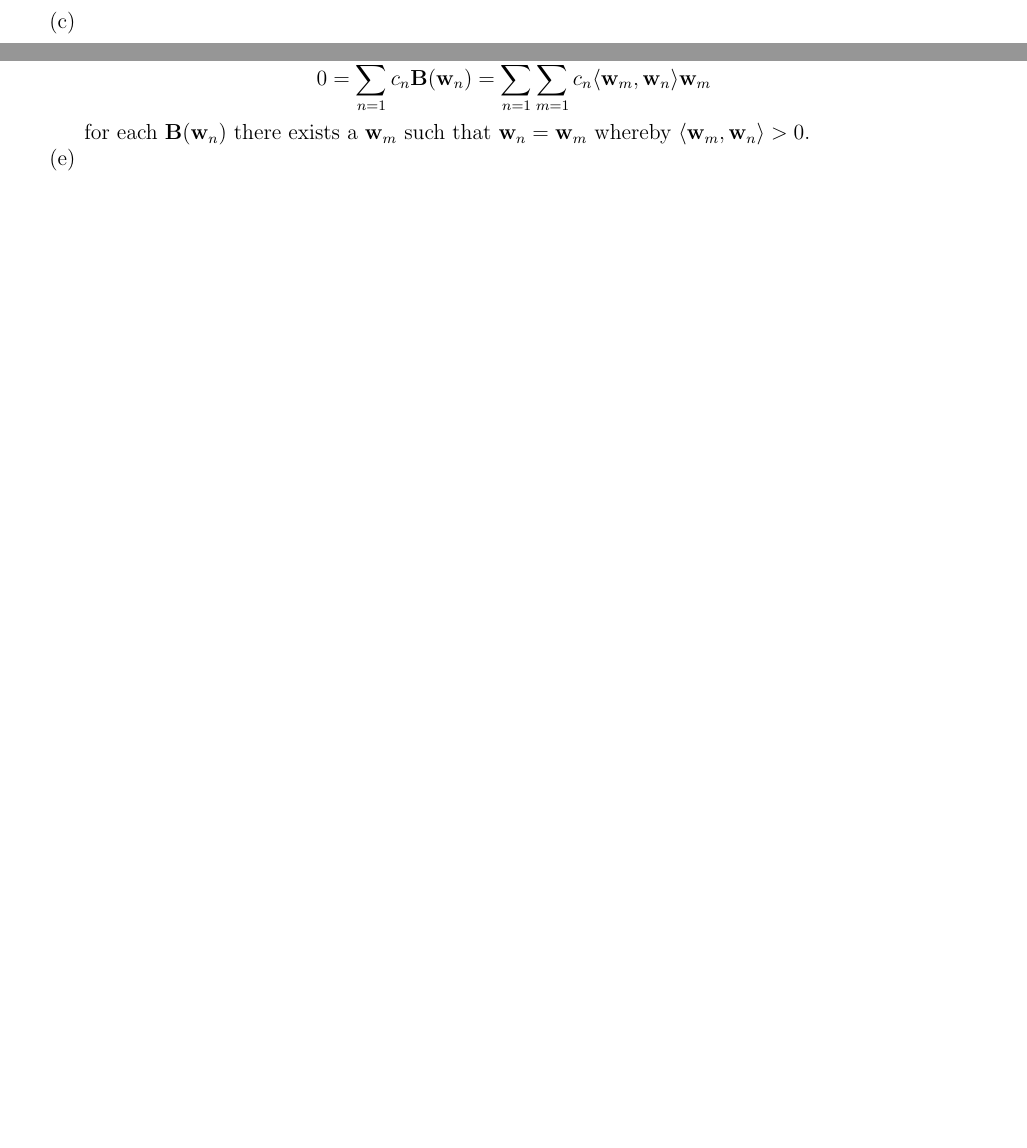
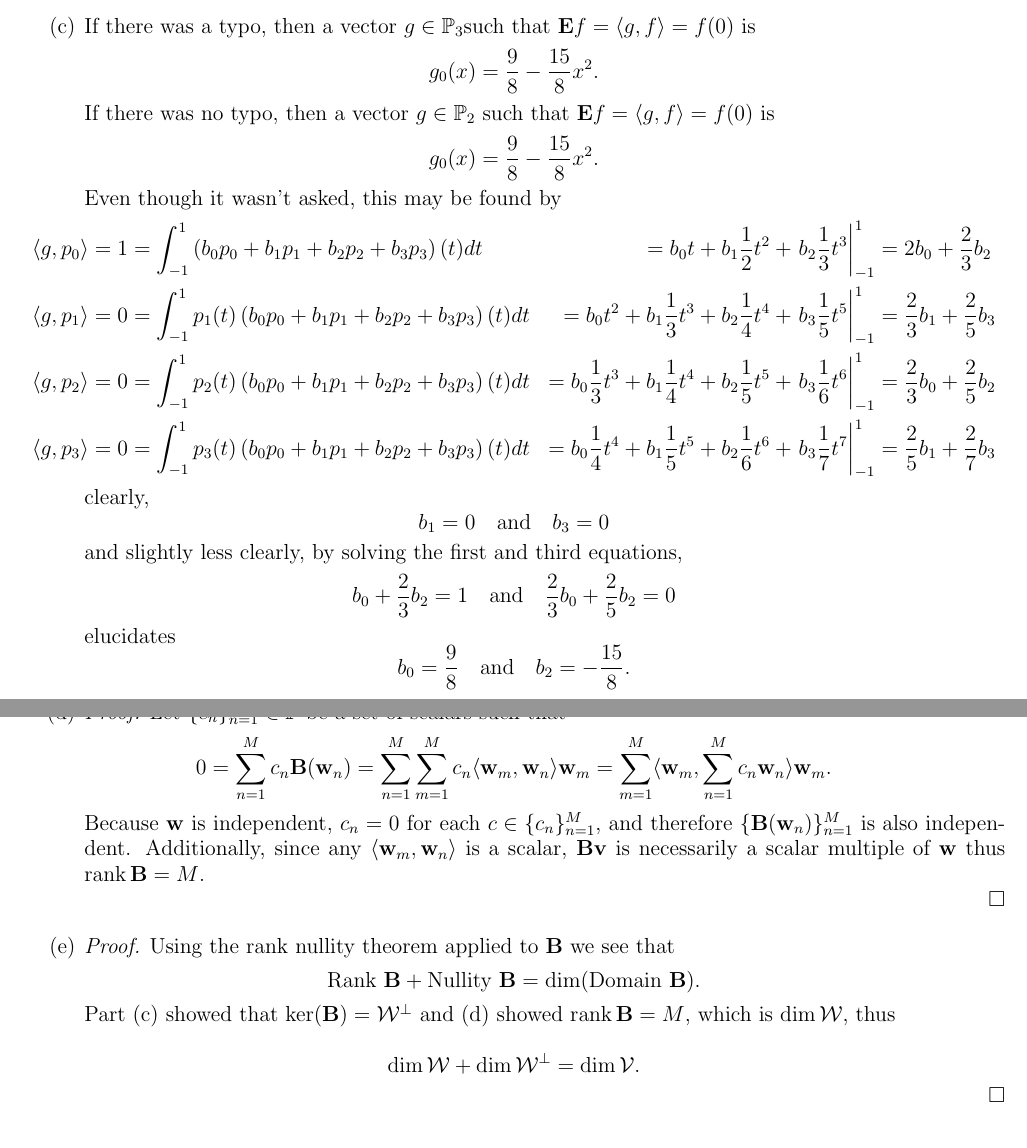
Before and after one commit to bhosley/Schoolwork, a LaTeX problem sheet (2022Q4 - Linear Algebra/HW7/HW7.tex): two parts of pages 1 and 2 of 2 before the commit and two parts of pages 2 and 4 of 4 after it, joined at a grey line, cut at the place of the change, the shorter picture padded with empty space. Compiled offline with pdfLaTeX.

Commit message:
Update HW7.tex

```diff
--- a/2022Q4 - Linear Algebra/HW7/HW7.tex
+++ b/2022Q4 - Linear Algebra/HW7/HW7.tex
@@ -20,6 +20,7 @@
 \usepackage{epstopdf}
 \usepackage{amsmath, amsthm, amssymb}
 \usepackage{fancybox}
+\usepackage{comment}
 
 \newcommand{\1}{\mathbbm{1}}
 
@@ -133,17 +136,52 @@
 
 \item
 A basis for \(\operatorname{span}\{p_{0}\}^\perp\)
-	is \(\{b_{n}\}_{n=1}^{3}\) in which
+is \(\{q_{n}\}_{n=1}^{3}\) in which
 \begin{align*}
-		b_1(x) = x, \quad
-		b_2(x) = x^3, \quad
+	q_1(x) = x, \quad
+	q_2(x) = x^3, \quad
 	\text{and} \quad
-		b_3(x) = 3x^2-1 \quad
+	q_3(x) = 3x^2-1 \quad
 	\text{for all } x\in\mathbb{R}.
 \end{align*}
 
 \item
+If there was a typo, then a vector \(g\in\mathbb{P}_{3}\)such that \(\mathbf{E}f = \langle g,f\rangle = f(0)\) is
+\[g_0(x) = \frac{9}{8}-\frac{15}{8}x^2.\]
+If there was no typo, then a vector \(g\in\mathbb{P}_{2}\) such that \(\mathbf{E}f = \langle g,f\rangle = f(0)\) is
+\[g_0(x) = \frac{9}{8}-\frac{15}{8}x^2.\]
 
+Even though it wasn't asked, this may be found by
+\begin{align*}
+	\left\langle g, p_0\right\rangle &= 1
+	=\int_{-1}^1\left(b_0 p_0+b_1 p_1+b_2 p_2+b_3 p_3\right)(t) dt
+	&= b_0 t+b_1 \frac{1}{2} t^2+\left.b_2 \frac{1}{3} t^3\right|_{-1}^1
+	&=2 b_0 + \frac{2}{3}b_2\\
+	%
+	\left\langle g, p_1\right\rangle&= 0
+	=\int_{-1}^1 p_1(t)\left(b_0 p_0+b_1 p_1+b_2 p_2+b_3 p_3\right)(t) dt
+	&= b_0 t^2+b_1 \frac{1}{3} t^3+b_2 \frac{1}{4} t^4+\left.b_3 \frac{1}{5} t^5\right|_{-1} ^1
+	&=\frac{2}{3} b_1+\frac{2}{5} b_3 \\
+	%
+	\left\langle g, p_2\right\rangle&=0
+	=\int_{-1}^1 p_2(t)\left(b_0 p_0+b_1 p_1+b_2 p_2+b_3 p_3\right)(t) dt
+	&=b_0 \frac{1}{3} t^3+b_1 \frac{1}{4} t^4+b_2 \frac{1}{5} t^5+\left.b_3 \frac{1}{6} t^6\right|_{-1} ^1
+	&=\frac{2}{3} b_0+\frac{2}{5} b_2 \\
+	%
+	\left\langle g, p_3\right\rangle&=0
+	=\int_{-1}^1 p_3(t)\left(b_0 p_0+b_1 p_1+b_2 p_2+b_3 p_3\right)(t) dt
+	&=b_0 \frac{1}{4} t^4+b_1 \frac{1}{5} t^5+b_2 \frac{1}{6} t^6+\left.b_3 \frac{1}{7} t^7\right|_{-1} ^1
+	&=\frac{2}{5} b_1+\frac{2}{7} b_3
+\end{align*}
+clearly,
+\[b_1 = 0 \quad \text{and} \quad b_3 = 0\]
+and slightly less clearly, by solving the first and third equations,
+\[
+b_0 + \frac{2}{3}b_2 = 1 \quad \text{and} \quad
+\frac{2}{3} b_0+\frac{2}{5} b_2 = 0
+\]
+elucidates
+\[b_0 = \frac{9}{8} \quad \text{and} \quad b_2 = -\frac{15}{8}.\]
 
 \end{enumerate}
 %%%%%%%%%%%%%%%%%%%%%%%%%%%%%%%
@@ -211,15 +268,33 @@ Let \(\mathbf{v}\in\mathcal{W}\cap\mathcal{W}^\perp\)
+\begin{proof}
+Let \(\{c_n\}_{n=1}^{M}\in\mathbb{F}\) be a set of scalars such that
 \begin{align*}
 0
 = \sum_{n=1}^{M} c_n\mathbf{B}(\mathbf{w}_{n})
 = \sum_{n=1}^{M}\sum_{m=1}^{M} c_n\langle \mathbf{w}_{m},\mathbf{w}_{n}\rangle \mathbf{w}_{m}
+= \sum_{m=1}^{M} \langle \mathbf{w}_{m},\sum_{n=1}^{M}c_n\mathbf{w}_{n}\rangle \mathbf{w}_{m}.
 \end{align*}
-for each \(\mathbf{B}(\mathbf{w}_{n})\) there exists a
-\(\mathbf{w}_{m}\) such that \(\mathbf{w}_{n}=\mathbf{w}_{m}\)
-whereby \(\langle \mathbf{w}_{m},\mathbf{w}_{n}\rangle > 0\).
+Because \(\mathbf{w}\) is independent,
+\(c_n=0\) for each \(c\in\{c_n\}_{n=1}^{M}\),
+and therefore \(\{\mathbf{B}(\mathbf{w}_{n})\}_{n=1}^{M}\)
+is also independent.
+Additionally, since any \(\langle \mathbf{w}_{m},\mathbf{w}_{n}\rangle\)
+is a scalar, \(\mathbf{B}\mathbf{v}\)
+is necessarily a scalar multiple of \(\mathbf{w}\)
+thus rank\(\,\mathbf{B}=M\).
 
+\end{proof}
 
 
 \item
+\begin{proof}
+Using the rank nullity theorem applied to \(\mathbf{B}\) we see that
+\[ \text{Rank } \mathbf{B} + \text{Nullity } \mathbf{B} = \dim (\text{Domain } \mathbf{B}). \]
+Part (c) showed that \(\operatorname{ker}(\mathbf{B}) = \mathcal{W}^{\bot}\)
+and (d) showed \(\operatorname{rank}\mathbf{B}=M\),
+which is \(\dim\mathcal{W}\), thus
+
+\[\dim\mathcal{W} + \dim\mathcal{W}^{\bot} = \dim\mathcal{V}.\]
+\end{proof}
 
 
 \end{enumerate}
```
Also changed, not shown: 2022Q4 - Linear Algebra/HW7/HW7.tex (35 more changed lines). Lines whose indentation alone changed are shown as unchanged.
